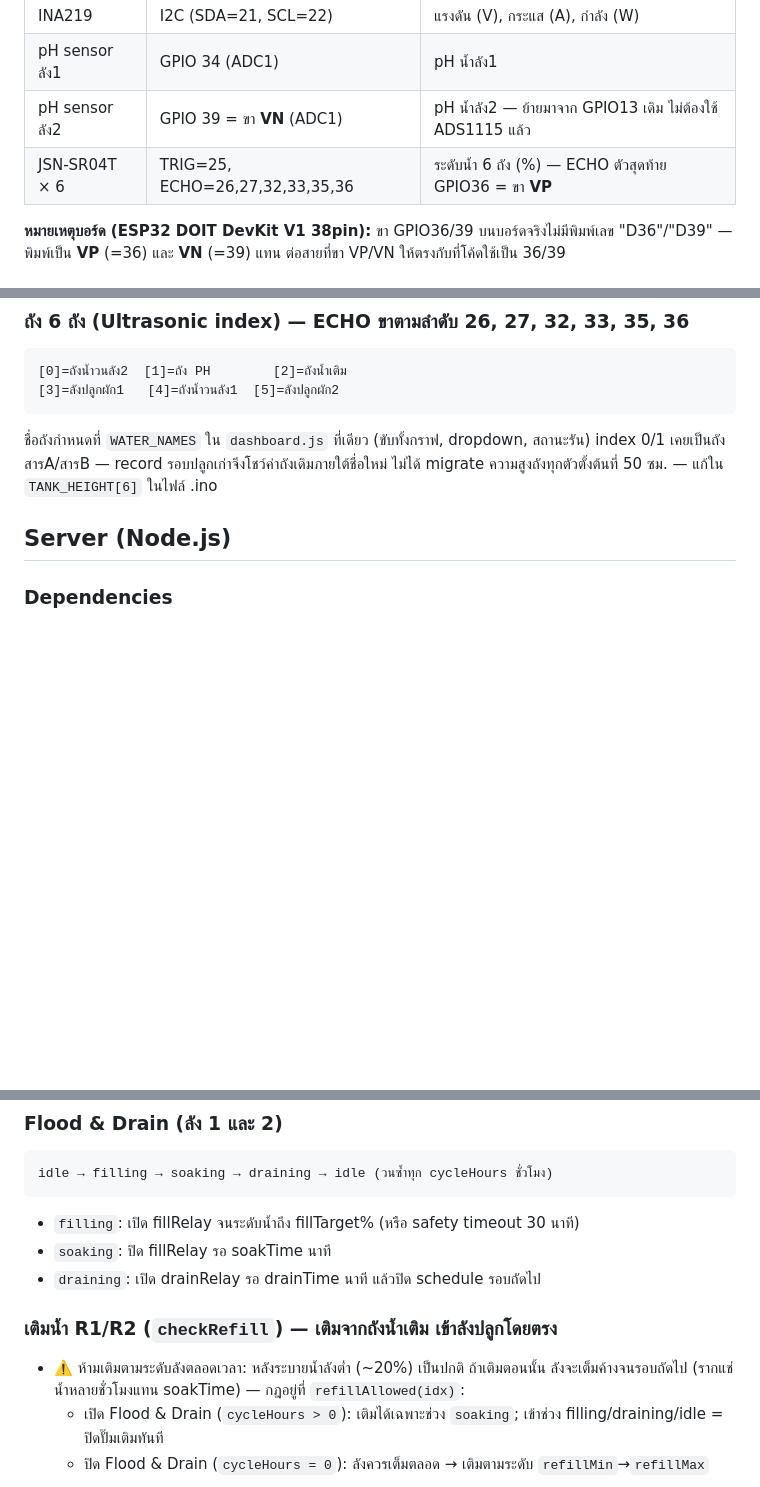
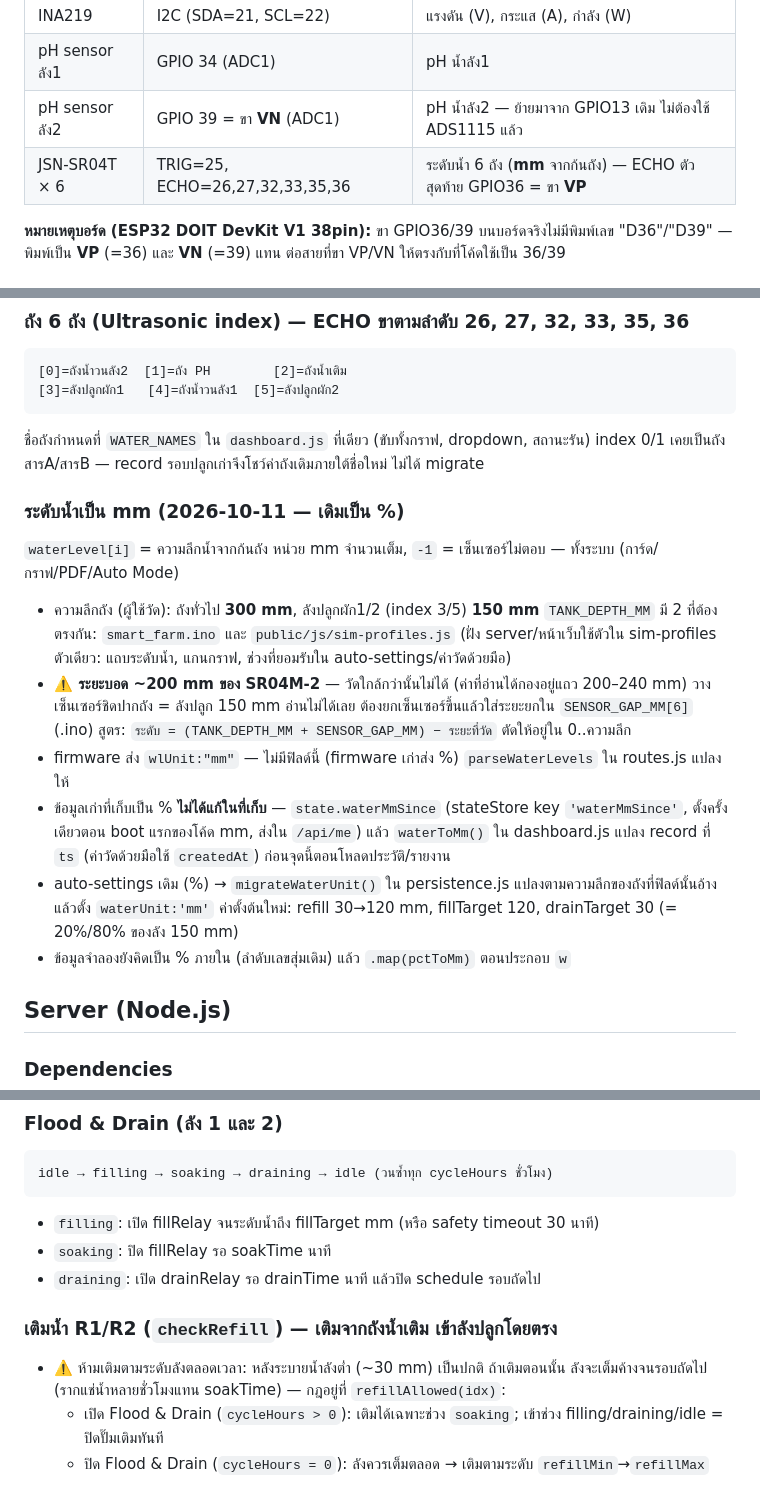
Before and after one commit to Warakorn456/project-sau, a Markdown page: CLAUDE.md, 3 parts joined by grey strips. Drawn GitHub-style; blank space fills up the shorter version.

Commit message:
Auto-commit via Claude Code

````diff
--- a/CLAUDE.md
+++ b/CLAUDE.md
@@ -71,7 +71,7 @@ ESP32 ──HTTP POST /api/data──▶ Node.js Server ──Socket.io──▶
 | INA219 | I2C (SDA=21, SCL=22) | แรงดัน (V), กระแส (A), กำลัง (W) |
 | pH sensor ลัง1 | GPIO 34 (ADC1) | pH น้ำลัง1 |
 | pH sensor ลัง2 | GPIO 39 = ขา **VN** (ADC1) | pH น้ำลัง2 — ย้ายมาจาก GPIO13 เดิม ไม่ต้องใช้ ADS1115 แล้ว |
-| JSN-SR04T × 6 | TRIG=25, ECHO=26,27,32,33,35,36 | ระดับน้ำ 6 ถัง (%) — ECHO ตัวสุดท้าย GPIO36 = ขา **VP** |
+| JSN-SR04T × 6 | TRIG=25, ECHO=26,27,32,33,35,36 | ระดับน้ำ 6 ถัง (**mm** จากก้นถัง) — ECHO ตัวสุดท้าย GPIO36 = ขา **VP** |
 
 **หมายเหตุบอร์ด (ESP32 DOIT DevKit V1 38pin):** ขา GPIO36/39 บนบอร์ดจริงไม่มีพิมพ์เลข "D36"/"D39" — พิมพ์เป็น **VP** (=36) และ **VN** (=39) แทน ต่อสายที่ขา VP/VN ให้ตรงกับที่โค้ดใช้เป็น 36/39
 
@@ -99,7 +99,21 @@ ESP32 ──HTTP POST /api/data──▶ Node.js Server ──Socket.io──▶
 ```
 ชื่อถังกำหนดที่ `WATER_NAMES` ใน `dashboard.js` ที่เดียว (ขับทั้งกราฟ, dropdown, สถานะรัน)
 index 0/1 เคยเป็นถังสารA/สารB — record รอบปลูกเก่าจึงโชว์ค่าถังเดิมภายใต้ชื่อใหม่ ไม่ได้ migrate
-ความสูงถังทุกตัวตั้งต้นที่ 50 ซม. — แก้ใน `TANK_HEIGHT[6]` ในไฟล์ .ino
+### ระดับน้ำเป็น mm (2026-10-11 — เดิมเป็น %)
+`waterLevel[i]` = ความลึกน้ำจากก้นถัง หน่วย mm จำนวนเต็ม, `-1` = เซ็นเซอร์ไม่ตอบ — ทั้งระบบ (การ์ด/กราฟ/PDF/Auto Mode)
+- ความลึกถัง (ผู้ใช้วัด): ถังทั่วไป **300 mm**, ลังปลูกผัก1/2 (index 3/5) **150 mm**
+  `TANK_DEPTH_MM` มี 2 ที่ต้องตรงกัน: `smart_farm.ino` และ `public/js/sim-profiles.js`
+  (ฝั่ง server/หน้าเว็บใช้ตัวใน sim-profiles ตัวเดียว: แถบระดับน้ำ, แกนกราฟ, ช่วงที่ยอมรับใน auto-settings/ค่าวัดด้วยมือ)
+- **⚠️ ระยะบอด ~200 mm ของ SR04M-2** — วัดใกล้กว่านั้นไม่ได้ (ค่าที่อ่านได้กองอยู่แถว 200–240 mm)
+  วางเซ็นเซอร์ชิดปากถัง = ลังปลูก 150 mm อ่านไม่ได้เลย ต้องยกเซ็นเซอร์ขึ้นแล้วใส่ระยะยกใน `SENSOR_GAP_MM[6]` (.ino)
+  สูตร: `ระดับ = (TANK_DEPTH_MM + SENSOR_GAP_MM) − ระยะที่วัด` ตัดให้อยู่ใน 0..ความลึก
+- firmware ส่ง `wlUnit:"mm"` — ไม่มีฟิลด์นี้ (firmware เก่าส่ง %) `parseWaterLevels` ใน routes.js แปลงให้
+- ข้อมูลเก่าที่เก็บเป็น % **ไม่ได้แก้ในที่เก็บ** — `state.waterMmSince` (stateStore key `'waterMmSince'`,
+  ตั้งครั้งเดียวตอน boot แรกของโค้ด mm, ส่งใน `/api/me`) แล้ว `waterToMm()` ใน dashboard.js แปลง record ที่
+  `ts` (ค่าวัดด้วยมือใช้ `createdAt`) ก่อนจุดนี้ตอนโหลดประวัติ/รายงาน
+- auto-settings เดิม (%) → `migrateWaterUnit()` ใน persistence.js แปลงตามความลึกของถังที่ฟิลด์นั้นอ้าง แล้วตั้ง `waterUnit:'mm'`
+  ค่าตั้งต้นใหม่: refill 30→120 mm, fillTarget 120, drainTarget 30 (= 20%/80% ของลัง 150 mm)
+- ข้อมูลจำลองยังคิดเป็น % ภายใน (ลำดับเลขสุ่มเดิม) แล้ว `.map(pctToMm)` ตอนประกอบ `w`
 
 ## Server (Node.js)
 
@@ -174,12 +188,12 @@ DEVICE_KEY=<32 hex>
 ```
 idle → filling → soaking → draining → idle (วนซ้ำทุก cycleHours ชั่วโมง)
 ```
-- `filling`: เปิด fillRelay จนระดับน้ำถึง fillTarget% (หรือ safety timeout 30 นาที)
+- `filling`: เปิด fillRelay จนระดับน้ำถึง fillTarget mm (หรือ safety timeout 30 นาที)
 - `soaking`: ปิด fillRelay รอ soakTime นาที
 - `draining`: เปิด drainRelay รอ drainTime นาที แล้วปิด schedule รอบถัดไป
 
 ### เติมน้ำ R1/R2 (`checkRefill`) — เติมจากถังน้ำเติม **เข้าลังปลูกโดยตรง**
-- ⚠️ ห้ามเติมตามระดับลังตลอดเวลา: หลังระบายน้ำลังต่ำ (~20%) เป็นปกติ ถ้าเติมตอนนั้น ลังจะเต็มค้างจนรอบถัดไป
+- ⚠️ ห้ามเติมตามระดับลังตลอดเวลา: หลังระบายน้ำลังต่ำ (~30 mm) เป็นปกติ ถ้าเติมตอนนั้น ลังจะเต็มค้างจนรอบถัดไป
   (รากแช่น้ำหลายชั่วโมงแทน soakTime) — กฎอยู่ที่ `refillAllowed(idx)`:
   - เปิด Flood & Drain (`cycleHours > 0`): เติมได้เฉพาะช่วง `soaking`; เข้าช่วง filling/draining/idle = ปิดปั๊มเติมทันที
   - ปิด Flood & Drain (`cycleHours = 0`): ลังควรเต็มตลอด → เติมตามระดับ `refillMin`→`refillMax`
````
Also changed, not shown: other parts of CLAUDE.md (+2 -2 lines).
